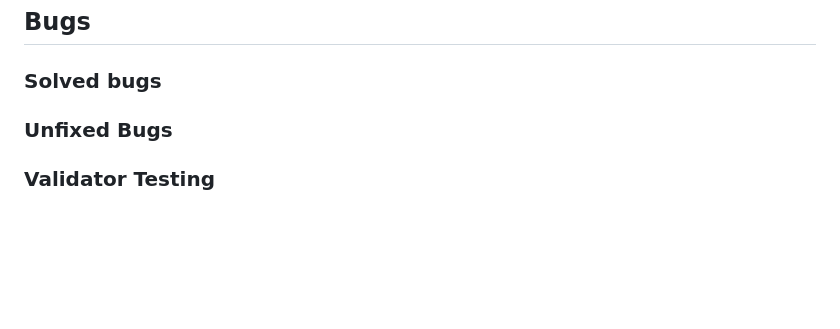
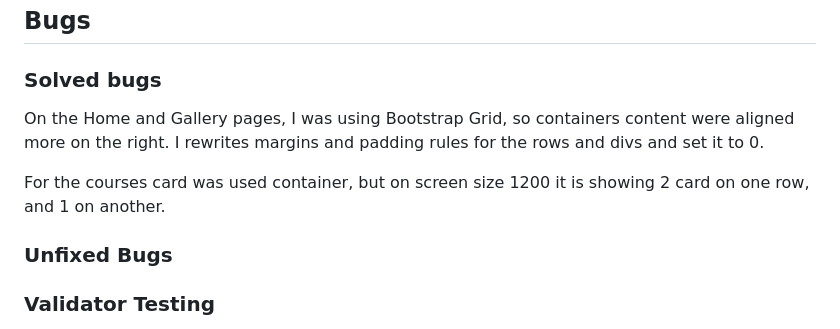
Before and after one commit to alexdotrud/floristry_school_project, a Markdown page: README.md, the part around the change. Drawn GitHub-style; blank space fills up the shorter version.

Commit message:
Moddifie

```diff
--- a/README.md
+++ b/README.md
@@ -89,7 +89,9 @@ This project serves as an opportunity to demonstrate web development skills and
 ## Bugs
 
 ### Solved bugs
+On the Home and Gallery pages, I was using Bootstrap Grid, so containers content were aligned more on the right. I rewrites margins and padding rules for the rows and divs and set it to 0.
 
+For the courses card was used container, but on screen size 1200 it is showing 2 card on one row, and 1 on another.
 
 ### Unfixed Bugs
 
```
